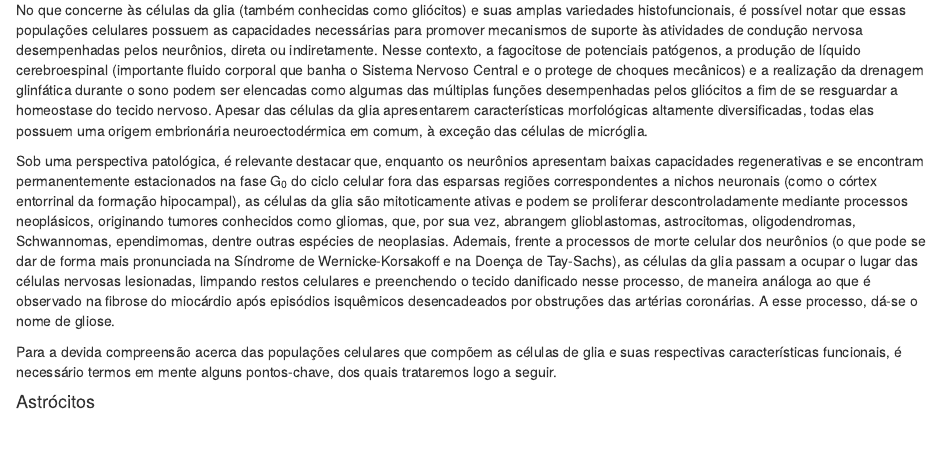
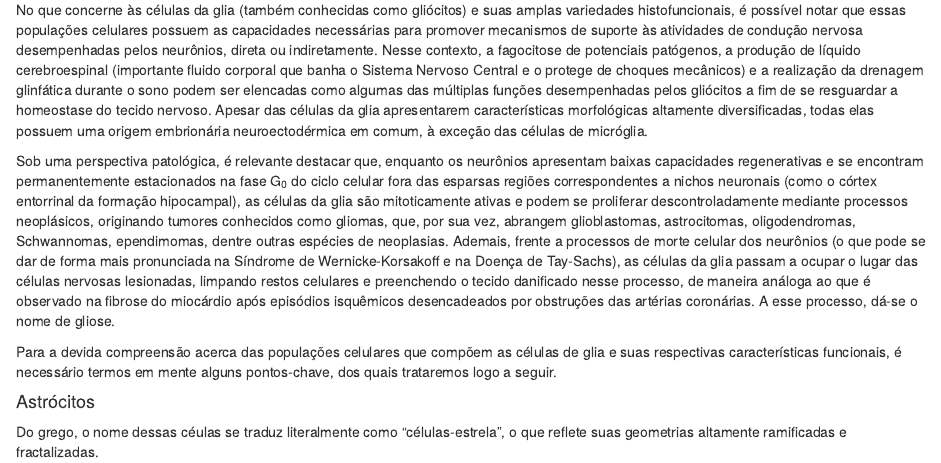
Before and after one commit to arthermes94/Neurohistologia-UFTM, an R Markdown document (01-intro.Rmd): the page in a window 1100 px wide, from 2270 px down. Rendered offline with R 4.5, knitr and Pandoc, with nearby package versions; drawn as R Markdown's standard HTML page in place of the format the file asks for.

Commit message:
Atualização - testando

```diff
--- a/01-intro.Rmd
+++ b/01-intro.Rmd
@@ -48,3 +48,5 @@ Sob uma perspectiva patológica, é relevante destacar que, enquanto os neurôni
 Para a devida compreensão acerca das populações celulares que compõem as células de glia e suas respectivas características funcionais, é necessário termos em mente alguns pontos-chave, dos quais trataremos logo a seguir.
 
 #### Astrócitos {.unnumbered}
+
+Do grego, o nome dessas céulas se traduz literalmente como "células-estrela", o que reflete suas geometrias altamente ramificadas e fractalizadas.
```
